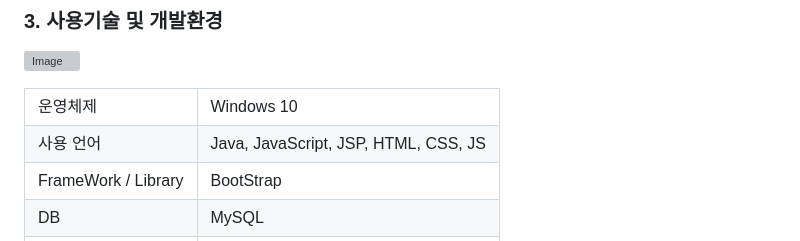
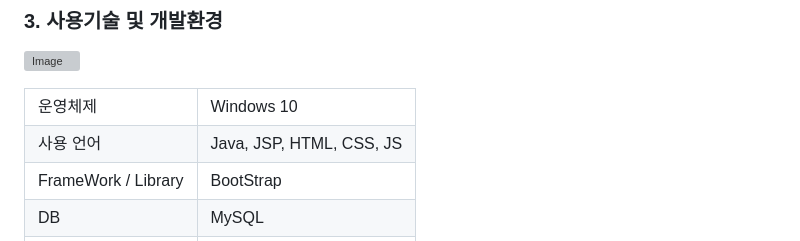
Before and after one commit to SJM7301/KH-Project1, a Markdown page: README.md, the part around the change. Rendered like a GitHub page; grey boxes are pictures that could not be loaded.

```diff
--- a/README.md
+++ b/README.md
@@ -28,7 +28,7 @@
   </tr>
   <tr>
     <td>사용 언어</td>
-    <td>Java, JavaScript, JSP, HTML, CSS, JS</td>
+    <td>Java, JSP, HTML, CSS, JS</td>
   </tr>
   <tr>
     <td>FrameWork / Library</td>
```
